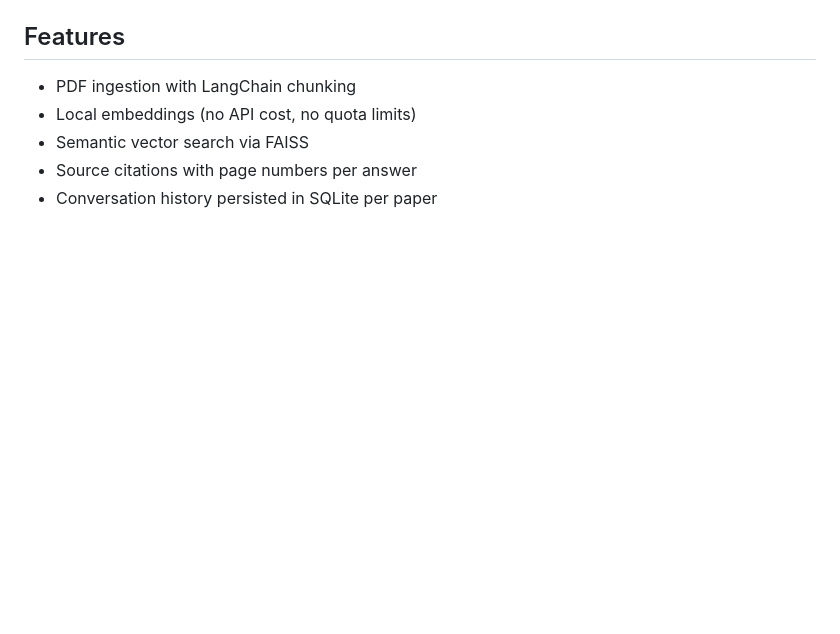
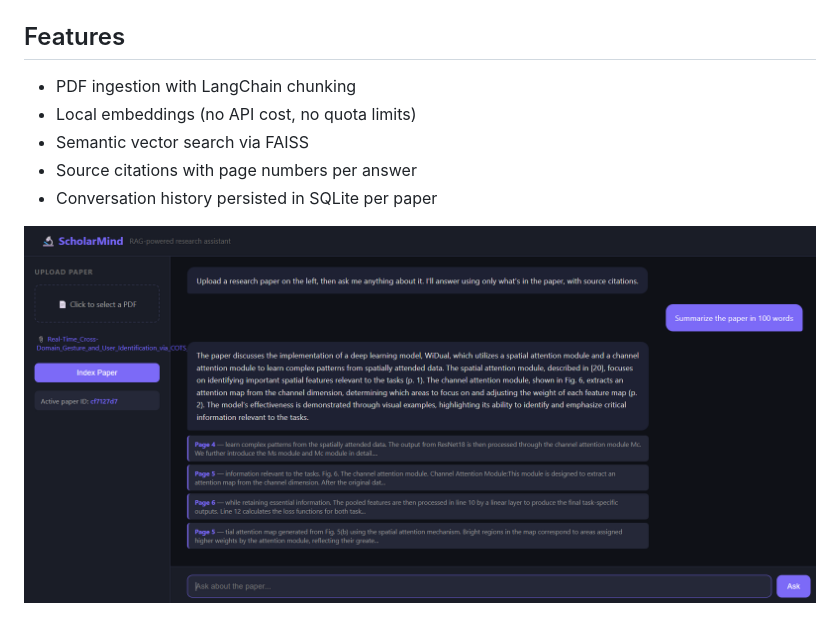
Before and after one commit to buvana-seshathri/scholar-mind, a Markdown page: README.md, the part around the change. GitHub-like rendering; pictures changed too: image.png (added); blank space fills up the shorter version.

Commit message:
screenshot of UI

```diff
--- a/README.md
+++ b/README.md
@@ -47,3 +47,5 @@ Open `http://localhost:5000`
 - Semantic vector search via FAISS
 - Source citations with page numbers per answer
 - Conversation history persisted in SQLite per paper
+
+![ScholarMind](image.png)
```
Also changed, not shown: 1 other file.
